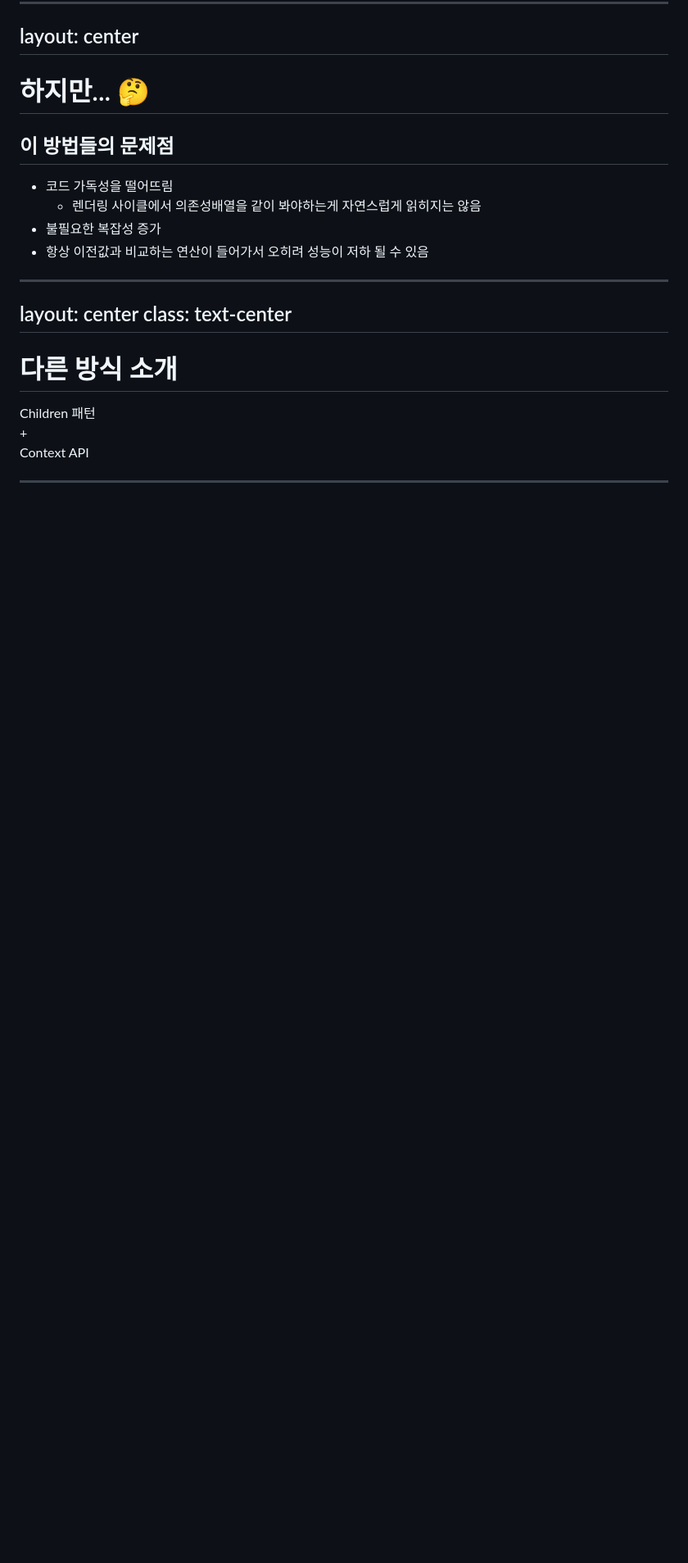
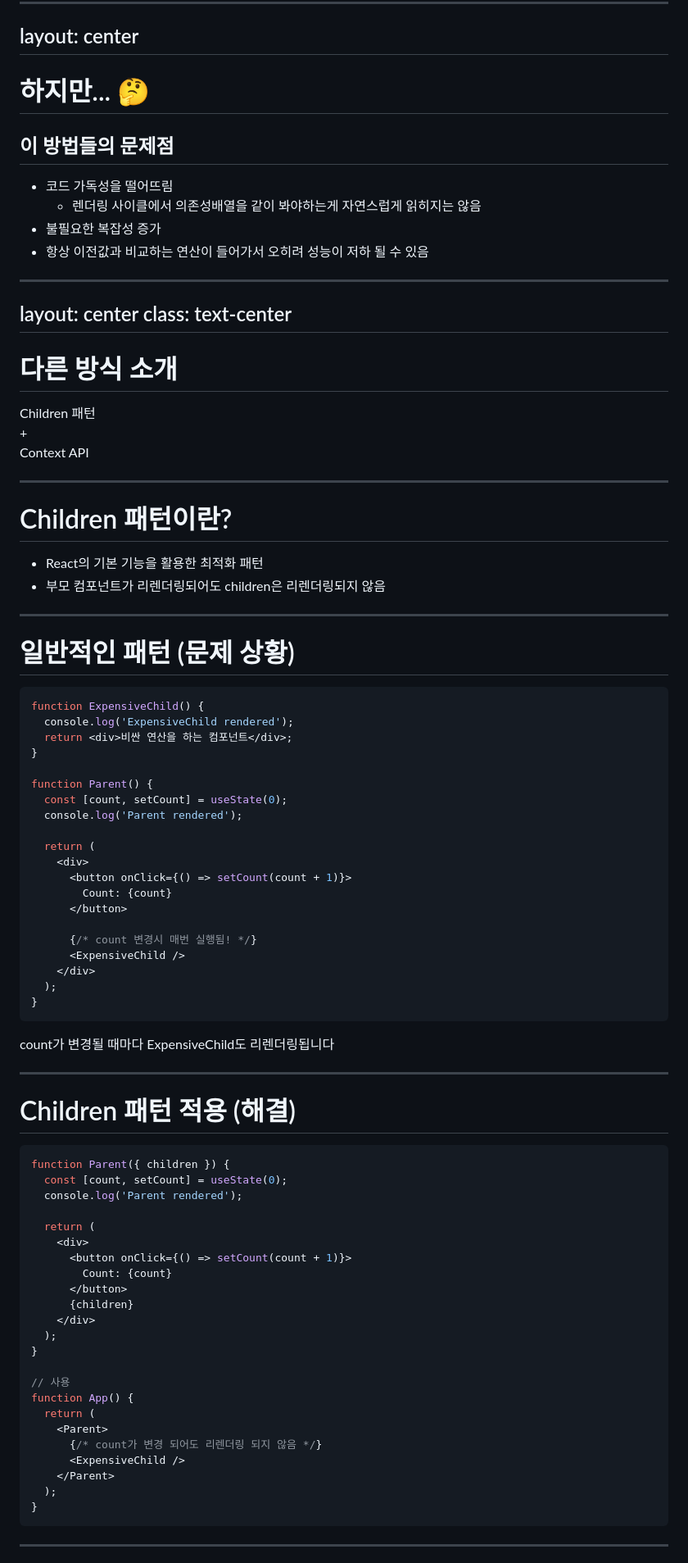
Before and after one commit to Yanguk/react-re-render-teck-talk, a Markdown page: slides.md, the part around the change printed below. Shown: that part at 82% size. Drawn GitHub-style; blank space fills up the shorter version.

Commit message:
children 예제
Signed-off-by: Yanguk <yanguk@duck.com>

````diff
--- a/slides.md
+++ b/slides.md
@@ -212,3 +212,79 @@ class: text-center
 </div>
 
 ---
+
+# Children 패턴이란?
+
+<v-clicks>
+
+- React의 기본 기능을 활용한 최적화 패턴
+- 부모 컴포넌트가 리렌더링되어도 children은 리렌더링되지 않음
+
+</v-clicks>
+
+---
+
+# 일반적인 패턴 (문제 상황)
+
+```tsx {all|2,7-8,12-17}
+function ExpensiveChild() {
+  console.log('ExpensiveChild rendered');
+  return <div>비싼 연산을 하는 컴포넌트</div>;
+}
+
+function Parent() {
+  const [count, setCount] = useState(0);
+  console.log('Parent rendered');
+
+  return (
+    <div>
+      <button onClick={() => setCount(count + 1)}>
+        Count: {count}
+      </button>
+
+      {/* count 변경시 매번 실행됨! */}
+      <ExpensiveChild />
+    </div>
+  );
+}
+```
+
+<v-click>
+
+<div class="mt-4 p-3 bg-red-500/10 rounded border-l-4 border-red-500">
+  count가 변경될 때마다 ExpensiveChild도 리렌더링됩니다
+</div>
+
+</v-click>
+
+---
+
+# Children 패턴 적용 (해결)
+
+```tsx {all|2-3,7-10|16-23}
+function Parent({ children }) {
+  const [count, setCount] = useState(0);
+  console.log('Parent rendered');
+
+  return (
+    <div>
+      <button onClick={() => setCount(count + 1)}>
+        Count: {count}
+      </button>
+      {children}
+    </div>
+  );
+}
+
+// 사용
+function App() {
+  return (
+    <Parent>
+      {/* count가 변경 되어도 리렌더링 되지 않음 */}
+      <ExpensiveChild />
+    </Parent>
+  );
+}
+```
+---
+
````
Also changed, not shown: other parts of slides.md (+6 -1 lines).
